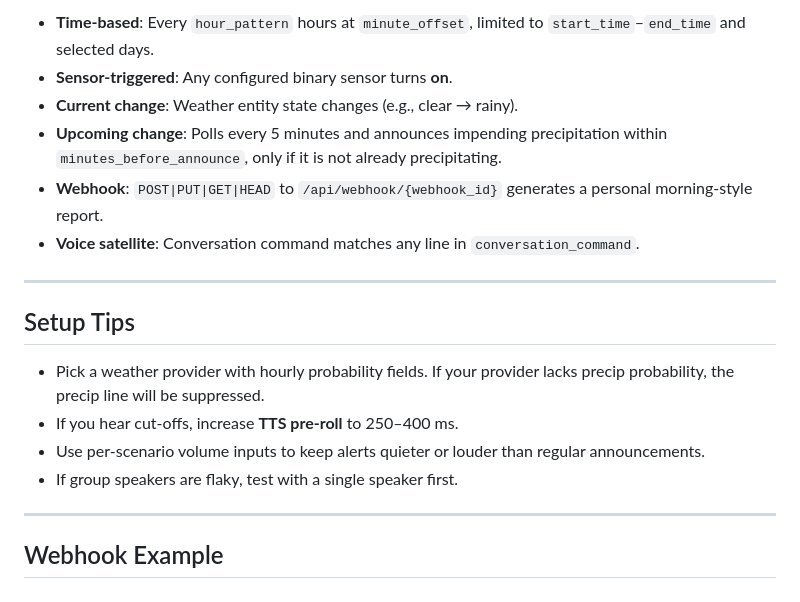
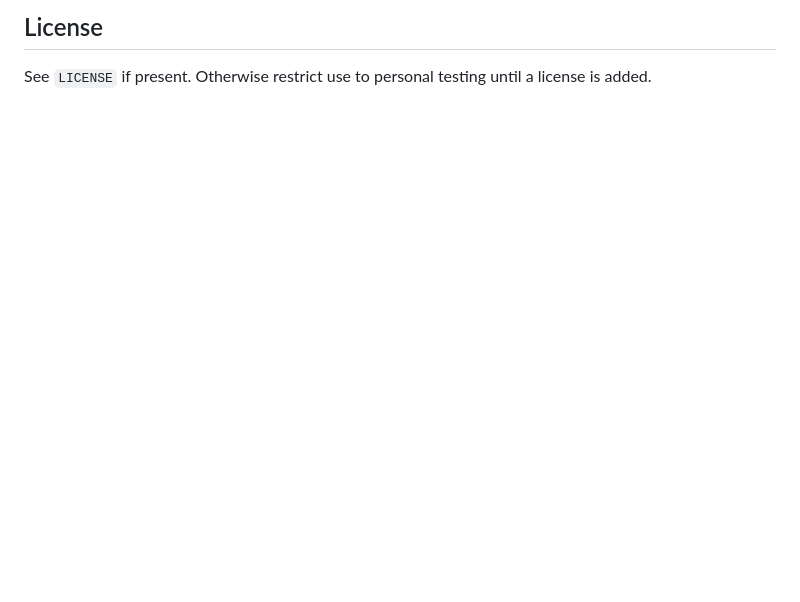
Before and after one commit to zodyking/weather-forecast-alert-blueprint, a Markdown page: README.md, the part around the change printed below. Rendered like a GitHub page; blank space fills up the shorter version.

```diff
--- a/README.md
+++ b/README.md
@@ -112,19 +60,2 @@ The blueprint groups inputs for clarity. Highlights:
-- **Time-based**: Every `hour_pattern` hours at `minute_offset`, limited to `start_time`–`end_time` and selected days.
-- **Sensor-triggered**: Any configured binary sensor turns **on**.
-- **Current change**: Weather entity state changes (e.g., clear → rainy).
-- **Upcoming change**: Polls every 5 minutes and announces impending precipitation within `minutes_before_announce`, only if it is not already precipitating.
-- **Webhook**: `POST|PUT|GET|HEAD` to `/api/webhook/{webhook_id}` generates a personal morning-style report.
-- **Voice satellite**: Conversation command matches any line in `conversation_command`.
-
----
-
-## Setup Tips
-
-- Pick a weather provider with hourly probability fields. If your provider lacks precip probability, the precip line will be suppressed.
-- If you hear cut-offs, increase **TTS pre-roll** to 250–400 ms.
-- Use per-scenario volume inputs to keep alerts quieter or louder than regular announcements.
-- If group speakers are flaky, test with a single speaker first.
-
----
-
-## Webhook Example
+## License
+See `LICENSE` if present. Otherwise restrict use to personal testing until a license is added.
```
Also changed, not shown: other parts of README.md (+44 -96 lines).
